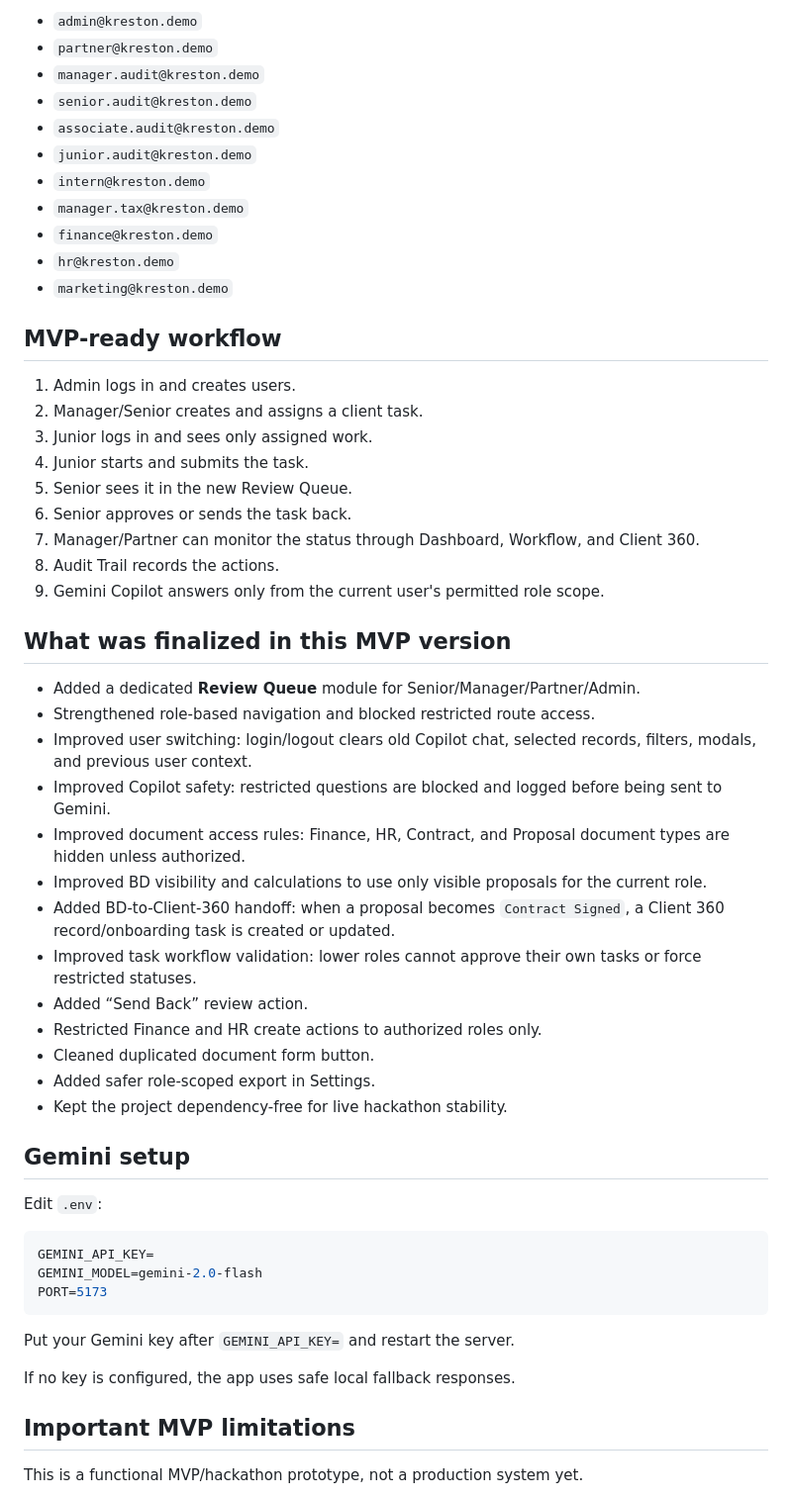
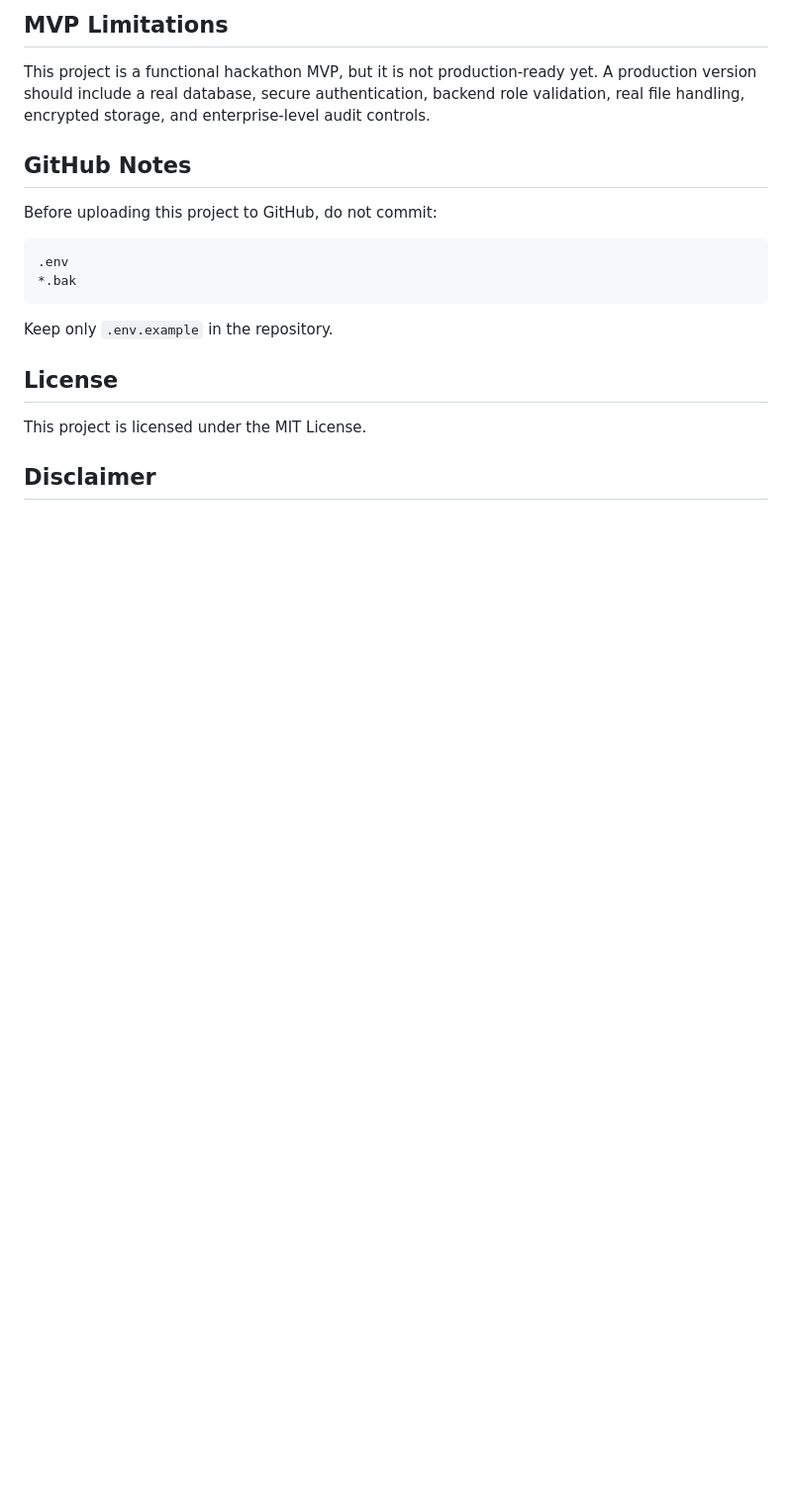
Before and after one commit to bajram-haxhiu/krestonflow-ai, a Markdown page: README.md, the part around one of its changes. Shown at 99% size. GitHub-like rendering; blank space fills up the shorter version.

````diff
--- a/README.md
+++ b/README.md
@@ -34,59 +79,22 @@ Accounts:
 
-- `admin@kreston.demo`
-- `partner@kreston.demo`
-- `manager.audit@kreston.demo`
-- `senior.audit@kreston.demo`
-- `associate.audit@kreston.demo`
-- `junior.audit@kreston.demo`
-- `intern@kreston.demo`
-- `manager.tax@kreston.demo`
-- `finance@kreston.demo`
-- `hr@kreston.demo`
-- `marketing@kreston.demo`
+## MVP Limitations
 
-## MVP-ready workflow
+This project is a functional hackathon MVP, but it is not production-ready yet. A production version should include a real database, secure authentication, backend role validation, real file handling, encrypted storage, and enterprise-level audit controls.
 
-1. Admin logs in and creates users.
-2. Manager/Senior creates and assigns a client task.
-3. Junior logs in and sees only assigned work.
-4. Junior starts and submits the task.
-5. Senior sees it in the new Review Queue.
-6. Senior approves or sends the task back.
-7. Manager/Partner can monitor the status through Dashboard, Workflow, and Client 360.
-8. Audit Trail records the actions.
-9. Gemini Copilot answers only from the current user's permitted role scope.
+## GitHub Notes
 
-## What was finalized in this MVP version
+Before uploading this project to GitHub, do not commit:
 
-- Added a dedicated **Review Queue** module for Senior/Manager/Partner/Admin.
-- Strengthened role-based navigation and blocked restricted route access.
-- Improved user switching: login/logout clears old Copilot chat, selected records, filters, modals, and previous user context.
-- Improved Copilot safety: restricted questions are blocked and logged before being sent to Gemini.
-- Improved document access rules: Finance, HR, Contract, and Proposal document types are hidden unless authorized.
-- Improved BD visibility and calculations to use only visible proposals for the current role.
-- Added BD-to-Client-360 handoff: when a proposal becomes `Contract Signed`, a Client 360 record/onboarding task is created or updated.
-- Improved task workflow validation: lower roles cannot approve their own tasks or force restricted statuses.
-- Added “Send Back” review action.
-- Restricted Finance and HR create actions to authorized roles only.
-- Cleaned duplicated document form button.
-- Added safer role-scoped export in Settings.
-- Kept the project dependency-free for live hackathon stability.
-
-## Gemini setup
-
-Edit `.env`:
-
-```env
-GEMINI_API_KEY=
-GEMINI_MODEL=gemini-2.0-flash
-PORT=5173
+```text
+.env
+*.bak
 ```
 
-Put your Gemini key after `GEMINI_API_KEY=` and restart the server.
+Keep only `.env.example` in the repository.
 
-If no key is configured, the app uses safe local fallback responses.
+## License
 
-## Important MVP limitations
+This project is licensed under the MIT License.
 
-This is a functional MVP/hackathon prototype, not a production system yet.
+## Disclaimer
 
````
Also changed, not shown: other parts of README.md (+61 -57 lines).
